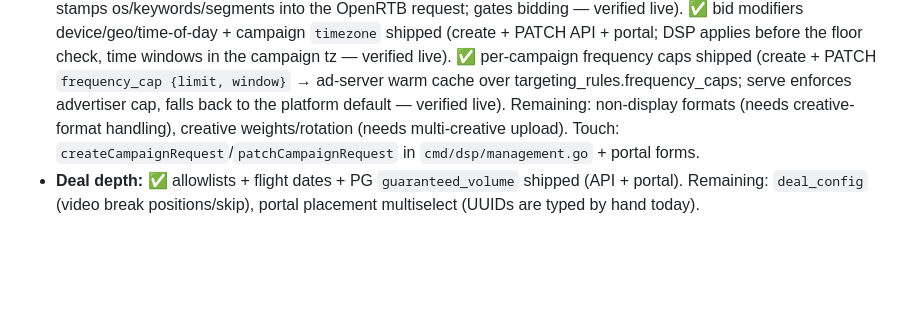
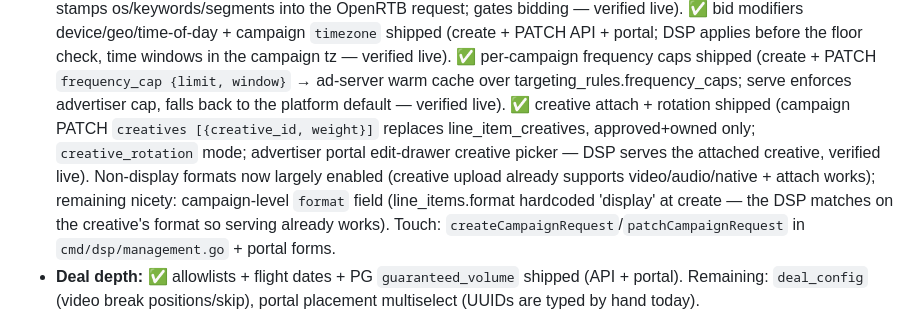
Before and after one commit to MichaelJohnWatters/ad-tech-mono, a Markdown page: docs/UI_BUILD_PLAN.md, the part around the change. Drawn GitHub-style; blank space fills up the shorter version.

Commit message:
docs(ui-plan): mark creative attach + rotation shipped

```diff
--- a/docs/UI_BUILD_PLAN.md
+++ b/docs/UI_BUILD_PLAN.md
@@ -324,8 +324,13 @@ APIs + portal forms don't yet expose:
   portal; DSP applies before the floor check, time windows in the campaign tz — verified live).
   ✅ per-campaign frequency caps shipped (create + PATCH `frequency_cap {limit, window}` → ad-server
   warm cache over targeting_rules.frequency_caps; serve enforces advertiser cap, falls back to the
-  platform default — verified live). Remaining: non-display formats (needs creative-format
-  handling), creative weights/rotation (needs multi-creative upload).
+  platform default — verified live). ✅ creative attach + rotation shipped (campaign PATCH
+  `creatives [{creative_id, weight}]` replaces line_item_creatives, approved+owned only;
+  `creative_rotation` mode; advertiser portal edit-drawer creative picker — DSP serves the
+  attached creative, verified live). Non-display formats now largely enabled (creative upload
+  already supports video/audio/native + attach works); remaining nicety: campaign-level
+  `format` field (line_items.format hardcoded 'display' at create — the DSP matches on the
+  creative's format so serving already works).
   Touch: `createCampaignRequest`/`patchCampaignRequest` in `cmd/dsp/management.go` + portal forms.
 - **Deal depth:** ✅ allowlists + flight dates + PG `guaranteed_volume` shipped (API + portal). Remaining: `deal_config` (video break positions/skip), portal placement multiselect (UUIDs are typed by hand today).
 - **Placement:** ✅ `floor_config` device/geo floors + ✅ time-based/dayparting floors shipped
```
